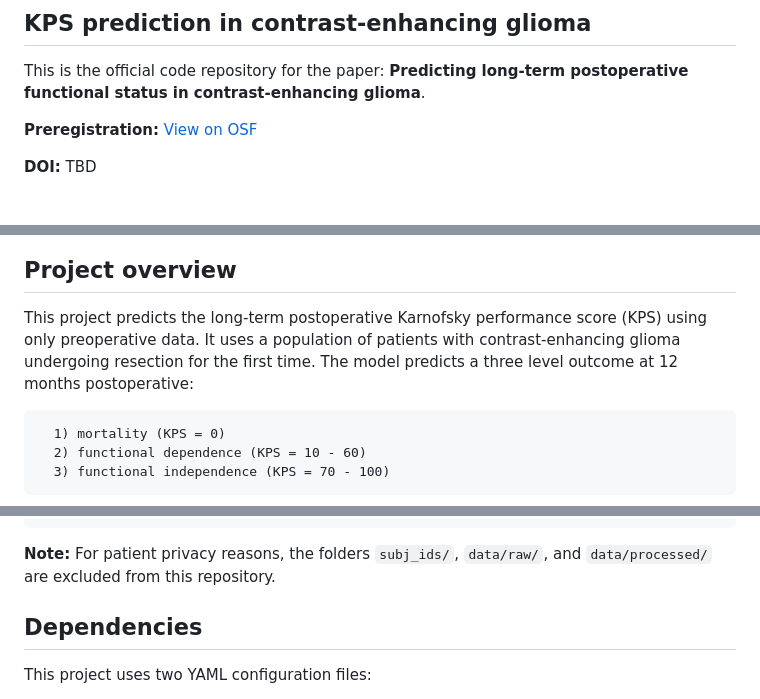
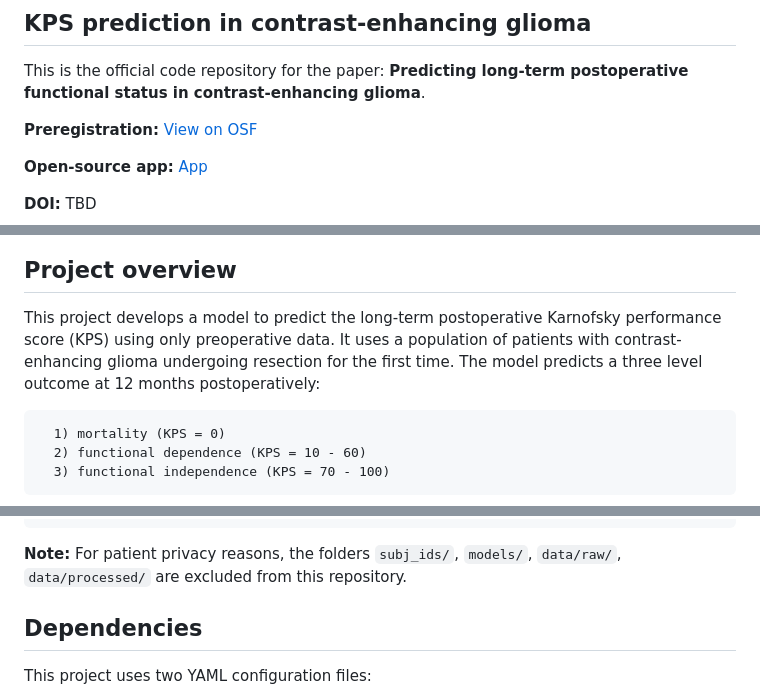
Before and after one commit to multinetlab-amsterdam/projects, a Markdown page: KPS_prediction_2026/README.md, 3 parts joined by grey strips. GitHub-like rendering.

````diff
--- a/KPS_prediction_2026/README.md
+++ b/KPS_prediction_2026/README.md
@@ -3,5 +3,7 @@ This is the official code repository for the paper: **Predicting long-term posto
 
 **Preregistration:** [View on OSF](https://osf.io/f29xm/overview)
 
+**Open-source app:** [App](https://glioma-kps-prediction.streamlit.app/)
+
 **DOI:** TBD
 
@@ -16,6 +10,6 @@ This is the official code repository for the paper: **Predicting long-term posto
 
 ## Project overview
-This project predicts the long-term postoperative Karnofsky performance score (KPS) using only preoperative data. It uses a population of patients with contrast-enhancing glioma undergoing resection for the first time. The model predicts a three level outcome at 12 months postoperative:
+This project develops a model to predict the long-term postoperative Karnofsky performance score (KPS) using only preoperative data. It uses a population of patients with contrast-enhancing glioma undergoing resection for the first time. The model predicts a three level outcome at 12 months postoperatively:
 
       1) mortality (KPS = 0)
       2) functional dependence (KPS = 10 - 60)
@@ -41,7 +35,7 @@ The input features are the following: clinical, radiomics, and tumor volumetrics
 └── subj_ids/             # Subject IDs, excluded subjects, train/test split information
 ```
 
-**Note:** For patient privacy reasons, the folders `subj_ids/`, `data/raw/`, and `data/processed/` are excluded from this repository.
+**Note:** For patient privacy reasons, the folders `subj_ids/`, `models/`, `data/raw/`, `data/processed/` are excluded from this repository.
 
 ## Dependencies
 This project uses two YAML configuration files:
````
Also changed, not shown: other parts of KPS_prediction_2026/README.md (+0 -8 lines).
